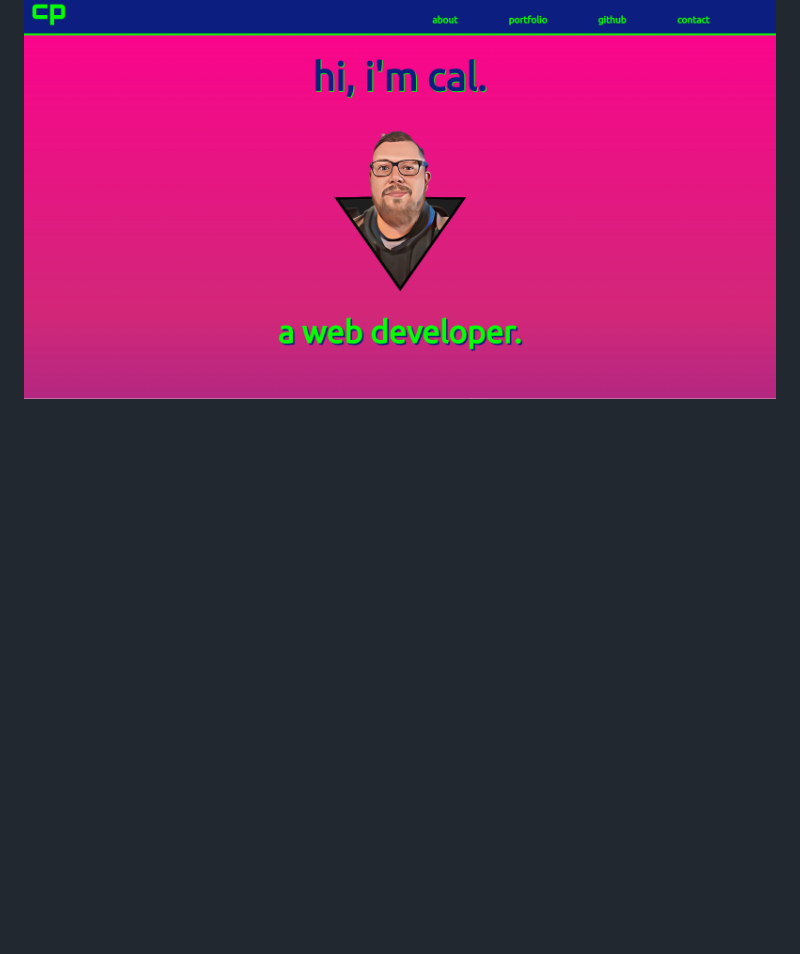
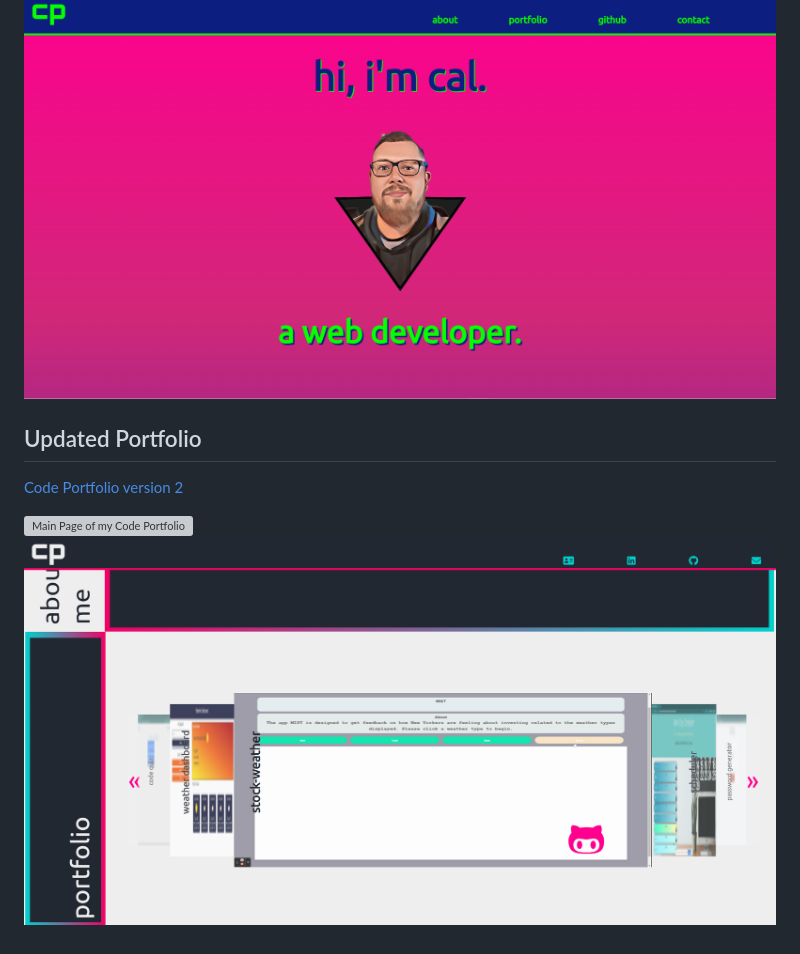
Before and after one commit to cpaschall/code-portfolio-v2, a Markdown page: README.md, the part around the change printed below. Rendered like a GitHub page; pictures changed too: assets/images/codeportv2-2.png (added); blank space fills up the shorter version; grey boxes are pictures that could not be loaded.

```diff
--- a/README.md
+++ b/README.md
@@ -32,2 +75,9 @@ THEN I am presented with a responsive layout that adapts to my viewport
 
 ![Main Page of my Code Portfolio](./assets/images/main-page-sh.png)
+
+## Updated Portfolio
+
+[Code Portfolio version 2](http://cpaschall.github.io/code-portfolio-v2)
+
+![Main Page of my Code Portfolio](./assets/images/codeportv2-1.png)
+![Main Page of my Code Portfolio](./assets/images/codeportv2-2.png)
```
Also changed, not shown: other parts of README.md (+62 -19 lines), 4 other files.
